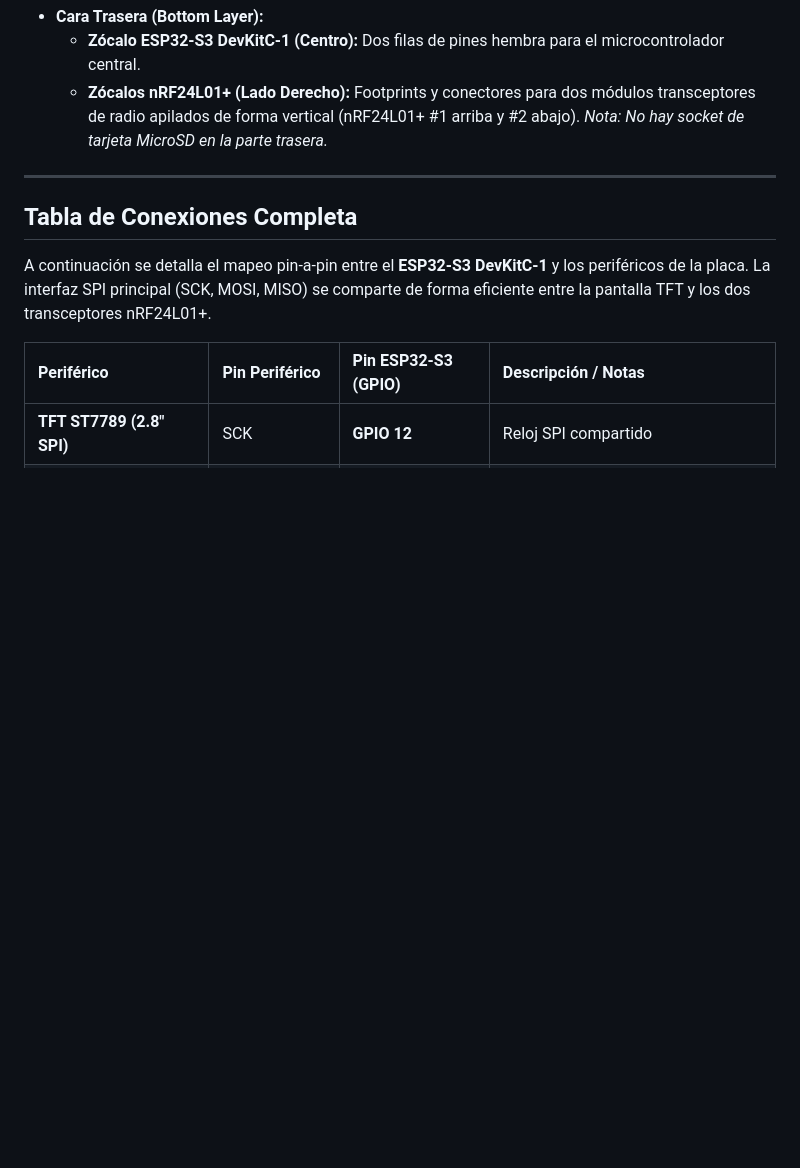
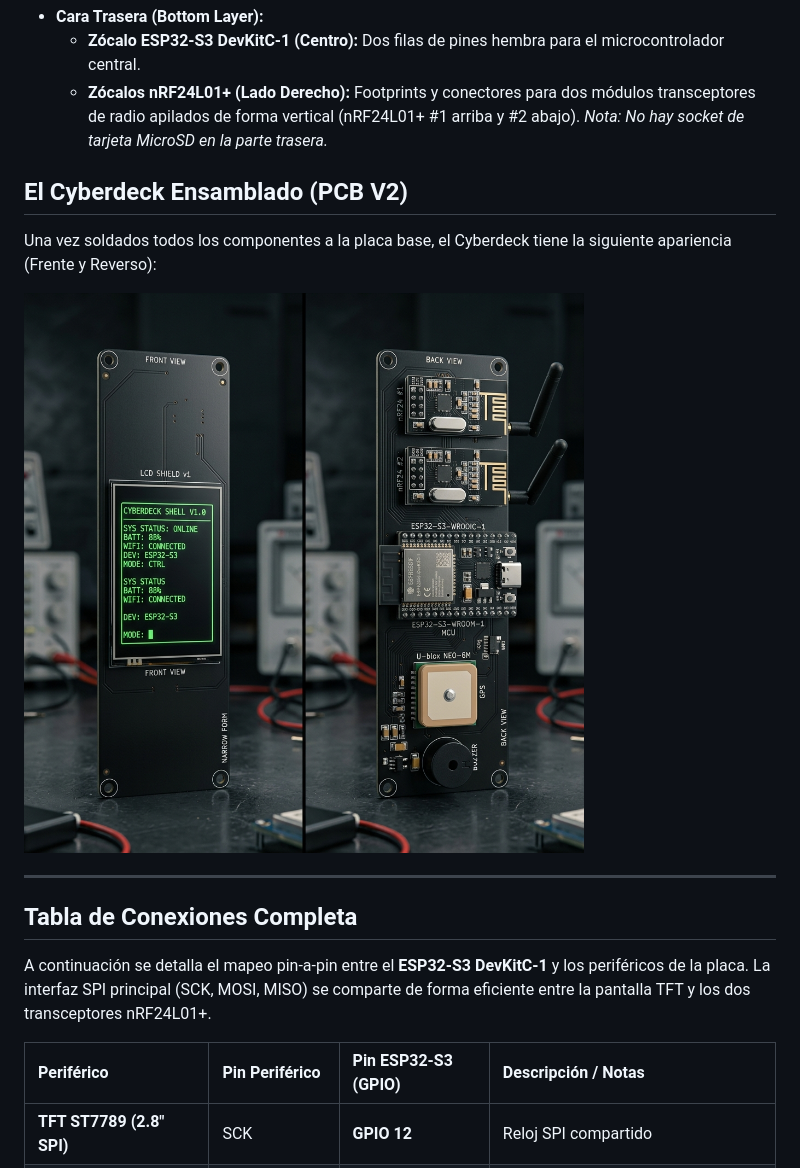
Before and after one commit to leonnnc/antiradar, a Markdown page: hardware_schematic.md, the part around the change. Drawn GitHub-style; pictures changed too: img/cyberdeck_assembled_v2.png (added); blank space fills up the shorter version.

Commit message:
docs: add 3D render of assembled motherboard v2

```diff
--- a/hardware_schematic.md
+++ b/hardware_schematic.md
@@ -14,6 +14,12 @@ Para alojar los componentes en un formato angosto y compacto, utilizaremos una p
 *   **Cara Trasera (Bottom Layer):**
     *   **Zócalo ESP32-S3 DevKitC-1 (Centro):** Dos filas de pines hembra para el microcontrolador central.
     *   **Zócalos nRF24L01+ (Lado Derecho):** Footprints y conectores para dos módulos transceptores de radio apilados de forma vertical (nRF24L01+ #1 arriba y #2 abajo). *Nota: No hay socket de tarjeta MicroSD en la parte trasera.*
+
+## El Cyberdeck Ensamblado (PCB V2)
+
+Una vez soldados todos los componentes a la placa base, el Cyberdeck tiene la siguiente apariencia (Frente y Reverso):
+
+![Cyberdeck Ensamblado V2 (Frente y Reverso)](img/cyberdeck_assembled_v2.png)
 
 ---
 
```
